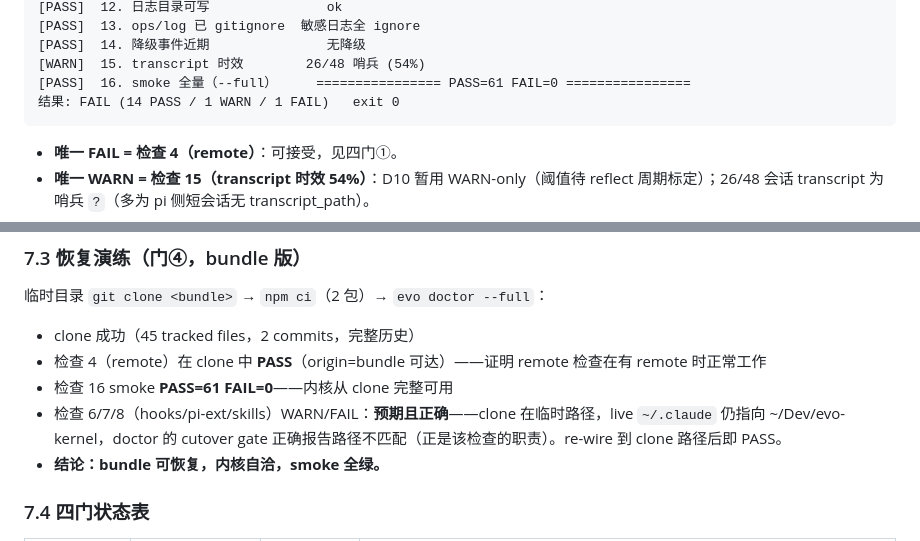
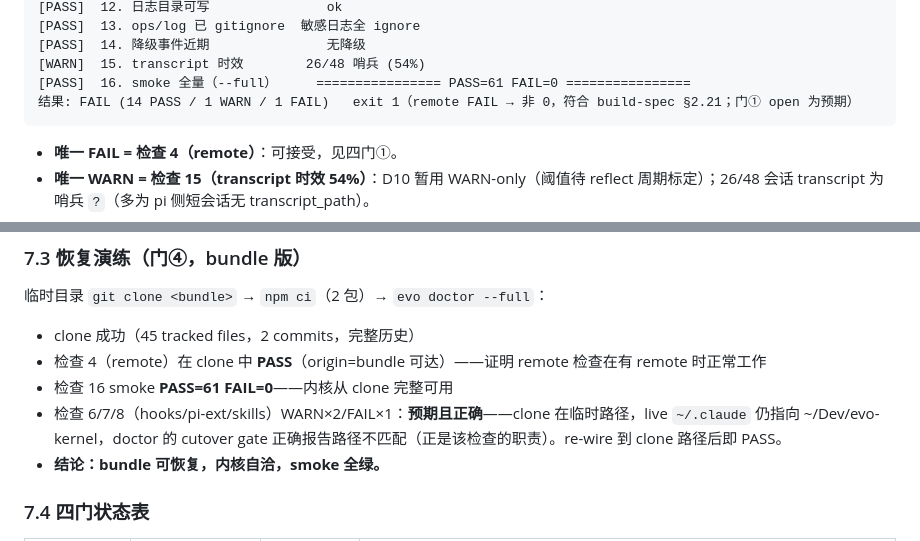
Before and after one commit to zodyne/evo-kernel, a Markdown page: ops/proposals/migration-2026-07-25.md, 2 parts joined by grey strips. Drawn GitHub-style.

Commit message:
docs: 修正迁移报告 doctor exit code 标注（1 非 0）与 6/7/8 措辞

````diff
--- a/ops/proposals/migration-2026-07-25.md
+++ b/ops/proposals/migration-2026-07-25.md
@@ -130,7 +130,7 @@ schema_version: 1
 [PASS]  14. 降级事件近期               无降级
 [WARN]  15. transcript 时效        26/48 哨兵 (54%)
 [PASS]  16. smoke 全量（--full）     ================ PASS=61 FAIL=0 ================
-结果: FAIL (14 PASS / 1 WARN / 1 FAIL)   exit 0
+结果: FAIL (14 PASS / 1 WARN / 1 FAIL)   exit 1（remote FAIL → 非 0，符合 build-spec §2.21；门① open 为预期）
 ```
 
 - **唯一 FAIL = 检查 4（remote）**：可接受，见四门①。
@@ -150,7 +150,7 @@ schema_version: 1
 - clone 成功（45 tracked files，2 commits，完整历史）
 - 检查 4（remote）在 clone 中 **PASS**（origin=bundle 可达）——证明 remote 检查在有 remote 时正常工作
 - 检查 16 smoke **PASS=61 FAIL=0**——内核从 clone 完整可用
-- 检查 6/7/8（hooks/pi-ext/skills）WARN/FAIL：**预期且正确**——clone 在临时路径，live `~/.claude` 仍指向 ~/Dev/evo-kernel，doctor 的 cutover gate 正确报告路径不匹配（正是该检查的职责）。re-wire 到 clone 路径后即 PASS。
+- 检查 6/7/8（hooks/pi-ext/skills）WARN×2/FAIL×1：**预期且正确**——clone 在临时路径，live `~/.claude` 仍指向 ~/Dev/evo-kernel，doctor 的 cutover gate 正确报告路径不匹配（正是该检查的职责）。re-wire 到 clone 路径后即 PASS。
 - **结论：bundle 可恢复，内核自洽，smoke 全绿。**
 
 ### 7.4 四门状态表
````
